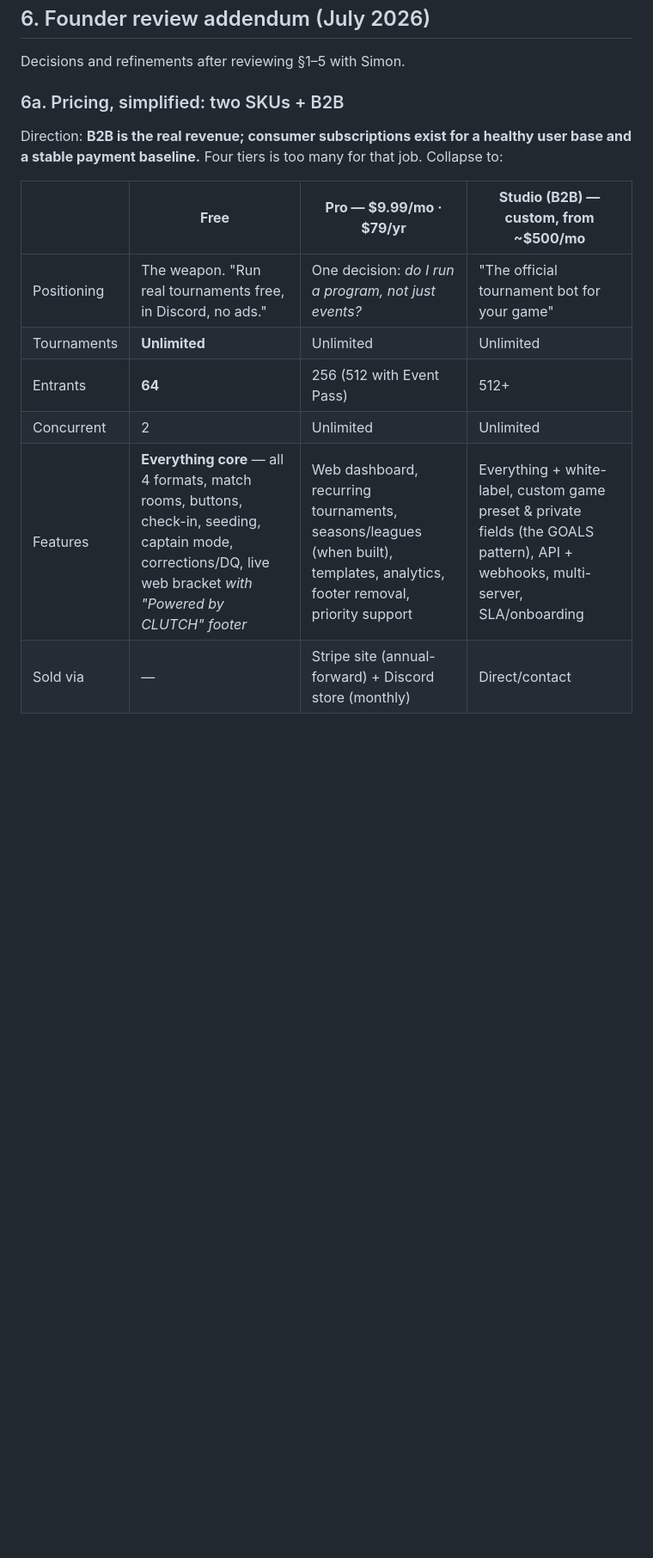
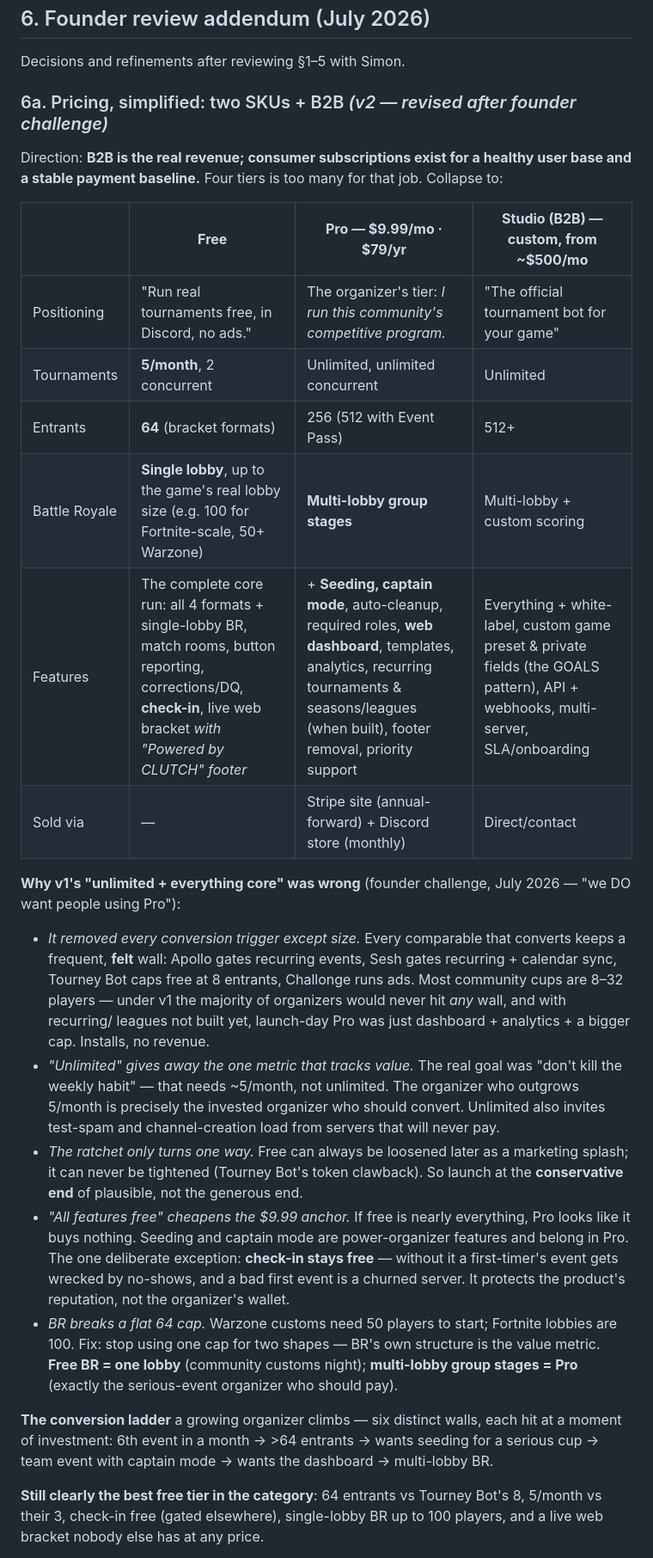
Before and after one commit to SundenGroup/TournamentBot, a Markdown page: docs/PRODUCT-STRATEGY.md, the part around one of its changes. Shown at 86% size. GitHub-like rendering; blank space fills up the shorter version.

```diff
--- a/docs/PRODUCT-STRATEGY.md
+++ b/docs/PRODUCT-STRATEGY.md
@@ -279,7 +279,7 @@ tournament creation rather than requiring `/subscribe trial`.
 
 Decisions and refinements after reviewing §1–5 with Simon.
 
-### 6a. Pricing, simplified: two SKUs + B2B
+### 6a. Pricing, simplified: two SKUs + B2B *(v2 — revised after founder challenge)*
 
 Direction: **B2B is the real revenue; consumer subscriptions exist for a
 healthy user base and a stable payment baseline.** Four tiers is too many for
@@ -287,11 +287,50 @@ that job. Collapse to:
 
 | | **Free** | **Pro — $9.99/mo · $79/yr** | **Studio (B2B) — custom, from ~$500/mo** |
 |---|---|---|---|
-| Positioning | The weapon. "Run real tournaments free, in Discord, no ads." | One decision: *do I run a program, not just events?* | "The official tournament bot for your game" |
-| Tournaments | **Unlimited** | Unlimited | Unlimited |
-| Entrants | **64** | 256 (512 with Event Pass) | 512+ |
-| Concurrent | 2 | Unlimited | Unlimited |
-| Features | **Everything core** — all 4 formats, match rooms, buttons, check-in, seeding, captain mode, corrections/DQ, live web bracket *with "Powered by CLUTCH" footer* | Web dashboard, recurring tournaments, seasons/leagues (when built), templates, analytics, footer removal, priority support | Everything + white-label, custom game preset & private fields (the GOALS pattern), API + webhooks, multi-server, SLA/onboarding |
+| Positioning | "Run real tournaments free, in Discord, no ads." | The organizer's tier: *I run this community's competitive program.* | "The official tournament bot for your game" |
+| Tournaments | **5/month**, 2 concurrent | Unlimited, unlimited concurrent | Unlimited |
+| Entrants | **64** (bracket formats) | 256 (512 with Event Pass) | 512+ |
+| Battle Royale | **Single lobby**, up to the game's real lobby size (e.g. 100 for Fortnite-scale, 50+ Warzone) | **Multi-lobby group stages** | Multi-lobby + custom scoring |
+| Features | The complete core run: all 4 formats + single-lobby BR, match rooms, button reporting, corrections/DQ, **check-in**, live web bracket *with "Powered by CLUTCH" footer* | + **Seeding, captain mode**, auto-cleanup, required roles, **web dashboard**, templates, analytics, recurring tournaments & seasons/leagues (when built), footer removal, priority support | Everything + white-label, custom game preset & private fields (the GOALS pattern), API + webhooks, multi-server, SLA/onboarding |
 | Sold via | — | Stripe site (annual-forward) + Discord store (monthly) | Direct/contact |
 
+**Why v1's "unlimited + everything core" was wrong** (founder challenge,
+July 2026 — "we DO want people using Pro"):
+
+- *It removed every conversion trigger except size.* Every comparable that
+  converts keeps a frequent, **felt** wall: Apollo gates recurring events,
+  Sesh gates recurring + calendar sync, Tourney Bot caps free at 8 entrants,
+  Challonge runs ads. Most community cups are 8–32 players — under v1 the
+  majority of organizers would never hit *any* wall, and with recurring/
+  leagues not built yet, launch-day Pro was just dashboard + analytics +
+  a bigger cap. Installs, no revenue.
+- *"Unlimited" gives away the one metric that tracks value.* The real goal
+  was "don't kill the weekly habit" — that needs ~5/month, not unlimited.
+  The organizer who outgrows 5/month is precisely the invested organizer who
+  should convert. Unlimited also invites test-spam and channel-creation load
+  from servers that will never pay.
+- *The ratchet only turns one way.* Free can always be loosened later as a
+  marketing splash; it can never be tightened (Tourney Bot's token clawback).
+  So launch at the **conservative end** of plausible, not the generous end.
+- *"All features free" cheapens the $9.99 anchor.* If free is nearly
+  everything, Pro looks like it buys nothing. Seeding and captain mode are
+  power-organizer features and belong in Pro. The one deliberate exception:
+  **check-in stays free** — without it a first-timer's event gets wrecked by
+  no-shows, and a bad first event is a churned server. It protects the
+  product's reputation, not the organizer's wallet.
+- *BR breaks a flat 64 cap.* Warzone customs need 50 players to start;
+  Fortnite lobbies are 100. Fix: stop using one cap for two shapes — BR's own
+  structure is the value metric. **Free BR = one lobby** (community customs
+  night); **multi-lobby group stages = Pro** (exactly the serious-event
+  organizer who should pay).
+
+**The conversion ladder** a growing organizer climbs — six distinct walls,
+each hit at a moment of investment: 6th event in a month → >64 entrants →
+wants seeding for a serious cup → team event with captain mode → wants the
+dashboard → multi-lobby BR.
+
+**Still clearly the best free tier in the category**: 64 entrants vs Tourney
+Bot's 8, 5/month vs their 3, check-in free (gated elsewhere), single-lobby BR
+up to 100 players, and a live web bracket nobody else has at any price.
+
 - **Kill Premium ($5.99) and self-serve Business ($99).** Two consumer paid
```
Also changed, not shown: other parts of docs/PRODUCT-STRATEGY.md (+23 -19 lines).
